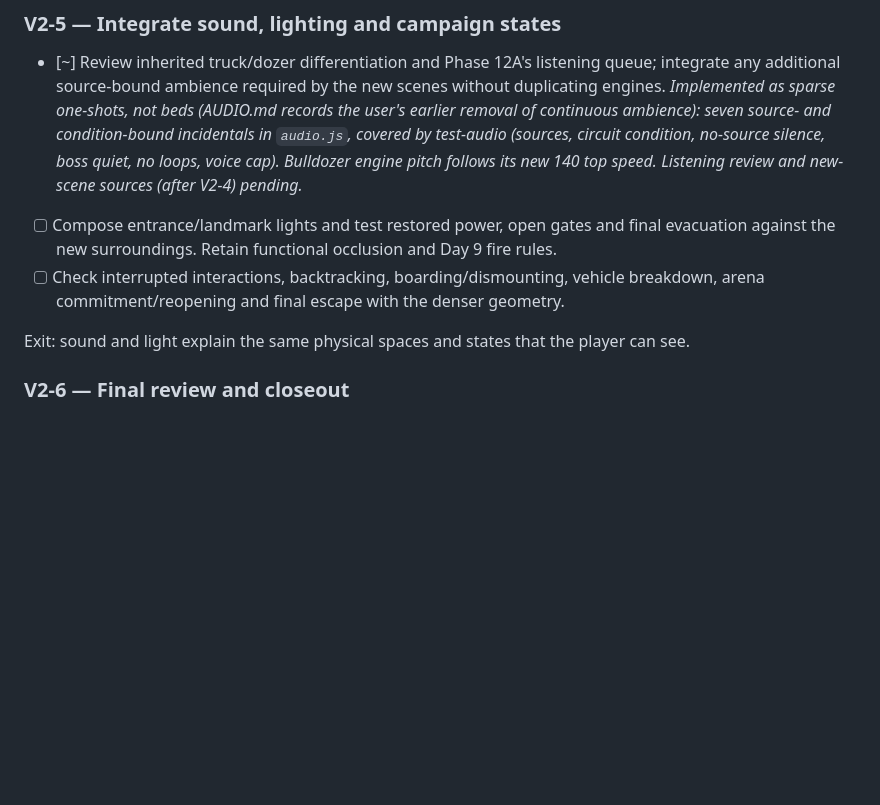
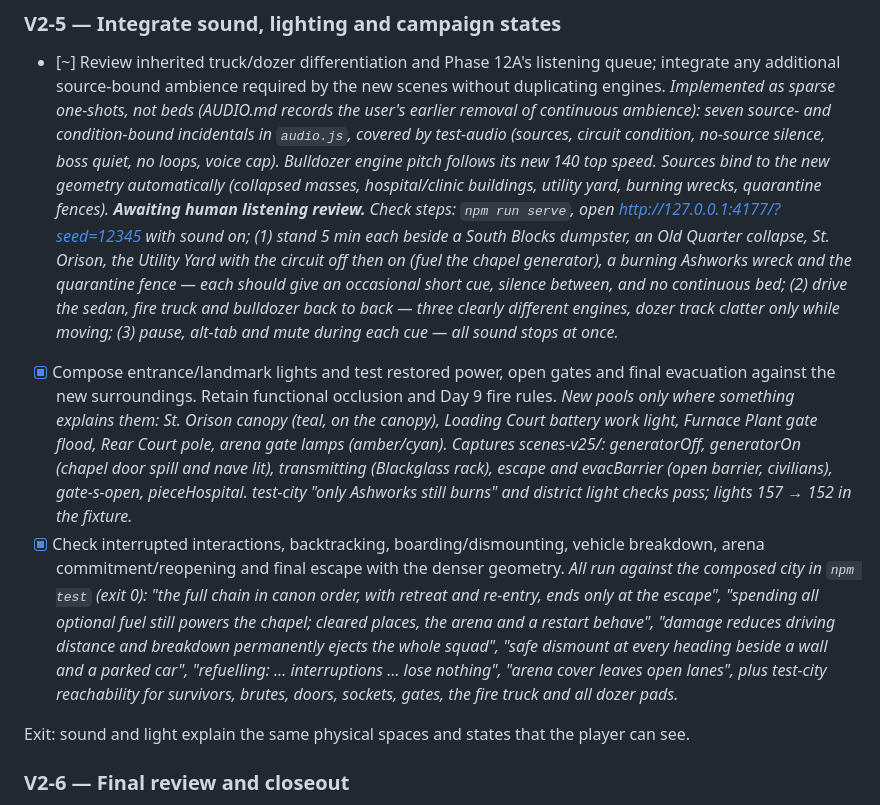
Before and after one commit to dsusviela/dead-signal, a Markdown page: city_v2.md, the part around the change. GitHub-like rendering; blank space fills up the shorter version.

Commit message:
city_v2 V2-5: light, sound and campaign checks on the composed city recorded
Co-Authored-By: Claude Opus 5 <noreply@anthropic.com>
Claude-Session: https://claude.ai/code/session_01PmBXz8VixuioAc68syQ2QU

```diff
--- a/city_v2.md
+++ b/city_v2.md
@@ -965,11 +965,27 @@ alone does not complete this phase.
   *Implemented as sparse one-shots, not beds (AUDIO.md records the user's earlier removal of continuous
   ambience): seven source- and condition-bound incidentals in `audio.js`, covered by test-audio (sources,
   circuit condition, no-source silence, boss quiet, no loops, voice cap). Bulldozer engine pitch follows its
-  new 140 top speed. Listening review and new-scene sources (after V2-4) pending.*
-- [ ] Compose entrance/landmark lights and test restored power, open gates and final evacuation
+  new 140 top speed. Sources bind to the new geometry automatically (collapsed masses, hospital/clinic buildings, utility
+  yard, burning wrecks, quarantine fences). **Awaiting human listening review.** Check steps: `npm run serve`, open
+  http://127.0.0.1:4177/?seed=12345 with sound on; (1) stand 5 min each beside a South Blocks dumpster, an Old Quarter
+  collapse, St. Orison, the Utility Yard with the circuit off then on (fuel the chapel generator), a burning Ashworks
+  wreck and the quarantine fence — each should give an occasional short cue, silence between, and no continuous bed;
+  (2) drive the sedan, fire truck and bulldozer back to back — three clearly different engines, dozer track clatter only
+  while moving; (3) pause, alt-tab and mute during each cue — all sound stops at once.*
+- [x] Compose entrance/landmark lights and test restored power, open gates and final evacuation
   against the new surroundings. Retain functional occlusion and Day 9 fire rules.
-- [ ] Check interrupted interactions, backtracking, boarding/dismounting, vehicle breakdown,
+  *New pools only where something explains them: St. Orison canopy (teal, on the canopy), Loading Court battery work
+  light, Furnace Plant gate flood, Rear Court pole, arena gate lamps (amber/cyan). Captures scenes-v25/: generatorOff,
+  generatorOn (chapel door spill and nave lit), transmitting (Blackglass rack), escape and evacBarrier (open barrier,
+  civilians), gate-s-open, pieceHospital. test-city "only Ashworks still burns" and district light checks pass;
+  lights 157 → 152 in the fixture.*
+- [x] Check interrupted interactions, backtracking, boarding/dismounting, vehicle breakdown,
   arena commitment/reopening and final escape with the denser geometry.
+  *All run against the composed city in `npm test` (exit 0): "the full chain in canon order, with retreat and re-entry,
+  ends only at the escape", "spending all optional fuel still powers the chapel; cleared places, the arena and a restart
+  behave", "damage reduces driving distance and breakdown permanently ejects the whole squad", "safe dismount at every
+  heading beside a wall and a parked car", "refuelling: … interruptions … lose nothing", "arena cover leaves open lanes",
+  plus test-city reachability for survivors, brutes, doors, sockets, gates, the fire truck and all dozer pads.*
 
 Exit: sound and light explain the same physical spaces and states that the player can see.
 
```
